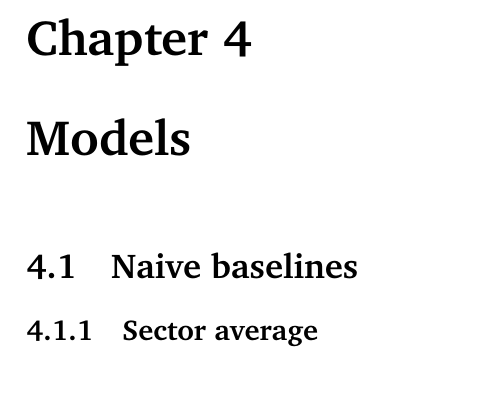
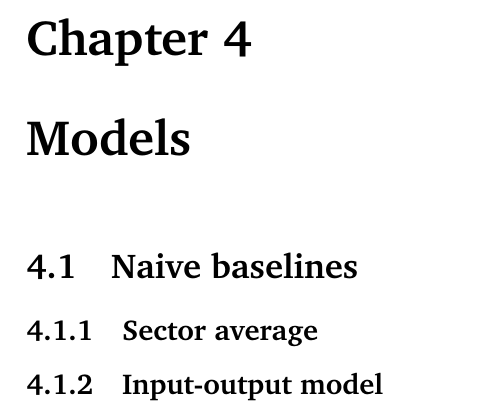
Before and after one commit to Michael-Hollins/Imperial_MSc_AI, a LaTeX thesis (report/scope3.tex): part of page 19 of 24, cut so that both start at the same text. Compiled offline with pdfLaTeX.

Commit message:
Update on Overleaf.

```diff
--- a/report/scope3.tex
+++ b/report/scope3.tex
@@ -336,7 +336,7 @@ An indicative timeline would be around one month for data cleaning/exploratory d
 \section{Naive baselines}
 \subsection{Sector average}
 
-
+\subsection{Input-output model}
 
 %% bibliography
 \bibliographystyle{plain}
```
